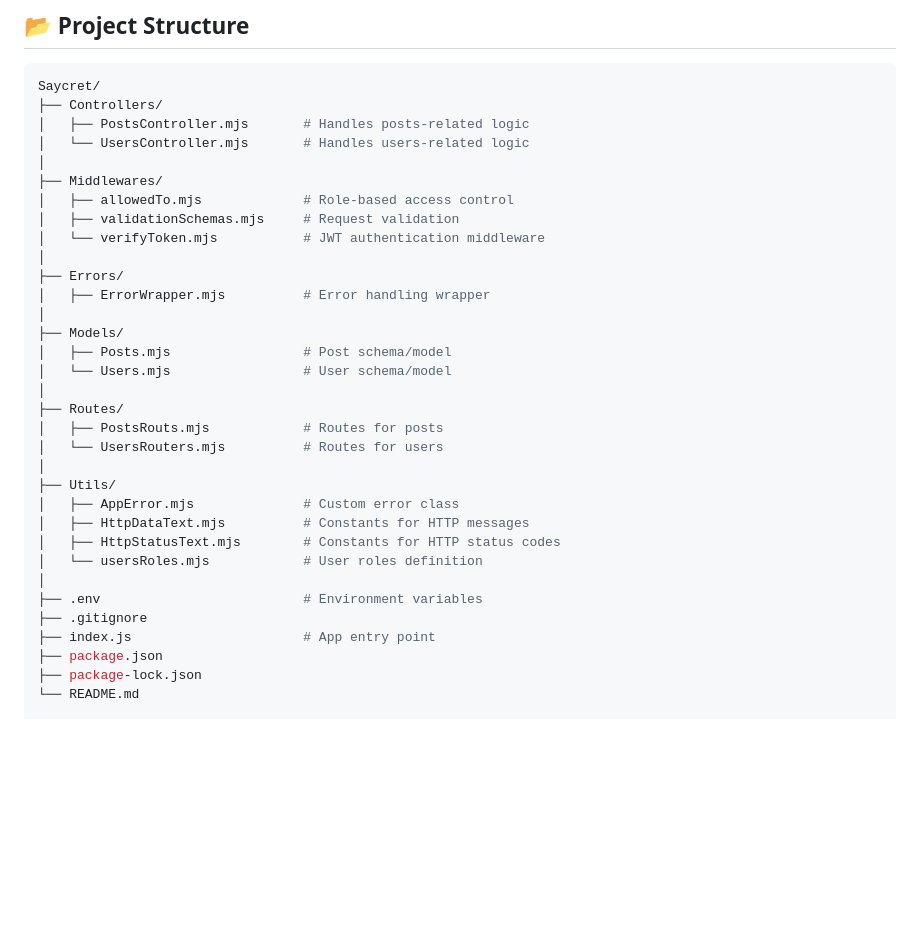
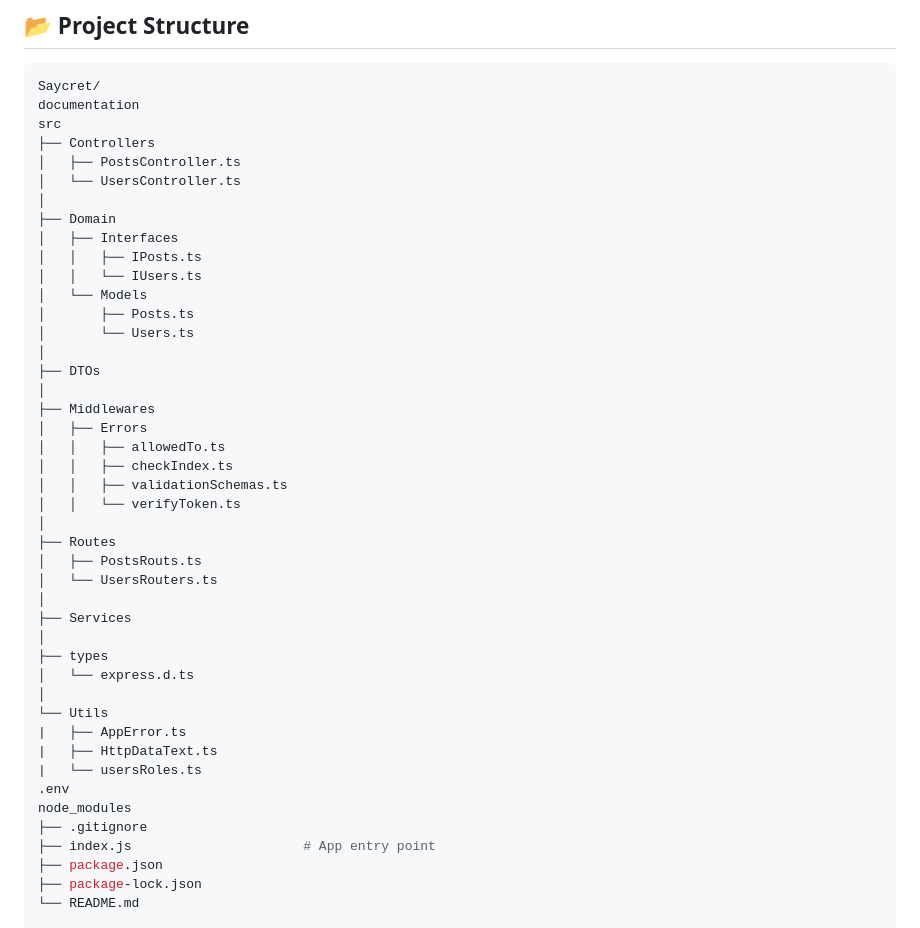
Before and after one commit to MohamedHusseinTammaa/Saycret, a Markdown page: README.md, the part around the change. GitHub-like rendering; blank space fills up the shorter version.

````diff
--- a/README.md
+++ b/README.md
@@ -100,33 +100,44 @@ Next priorities in development:
 
 ```bash
 Saycret/
-├── Controllers/
-│   ├── PostsController.mjs       # Handles posts-related logic
-│   └── UsersController.mjs       # Handles users-related logic
+documentation
+src
+├── Controllers
+│   ├── PostsController.ts
+│   └── UsersController.ts
 │
-├── Middlewares/
-│   ├── allowedTo.mjs             # Role-based access control
-│   ├── validationSchemas.mjs     # Request validation
-│   └── verifyToken.mjs           # JWT authentication middleware
+├── Domain
+│   ├── Interfaces
+│   │   ├── IPosts.ts
+│   │   └── IUsers.ts
+│   └── Models
+│       ├── Posts.ts
+│       └── Users.ts
 │
-├── Errors/
-│   ├── ErrorWrapper.mjs          # Error handling wrapper
+├── DTOs
 │
-├── Models/
-│   ├── Posts.mjs                 # Post schema/model
-│   └── Users.mjs                 # User schema/model
+├── Middlewares
+│   ├── Errors
+│   │   ├── allowedTo.ts
+│   │   ├── checkIndex.ts
+│   │   ├── validationSchemas.ts
+│   │   └── verifyToken.ts
 │
-├── Routes/
-│   ├── PostsRouts.mjs            # Routes for posts
-│   └── UsersRouters.mjs          # Routes for users
+├── Routes
+│   ├── PostsRouts.ts
+│   └── UsersRouters.ts
 │
-├── Utils/
-│   ├── AppError.mjs              # Custom error class
-│   ├── HttpDataText.mjs          # Constants for HTTP messages
-│   ├── HttpStatusText.mjs        # Constants for HTTP status codes
-│   └── usersRoles.mjs            # User roles definition
+├── Services
 │
-├── .env                          # Environment variables
+├── types
+│   └── express.d.ts
+│
+└── Utils
+|   ├── AppError.ts
+|   ├── HttpDataText.ts
+|   └── usersRoles.ts
+.env
+node_modules
 ├── .gitignore
 ├── index.js                      # App entry point
 ├── package.json
````
